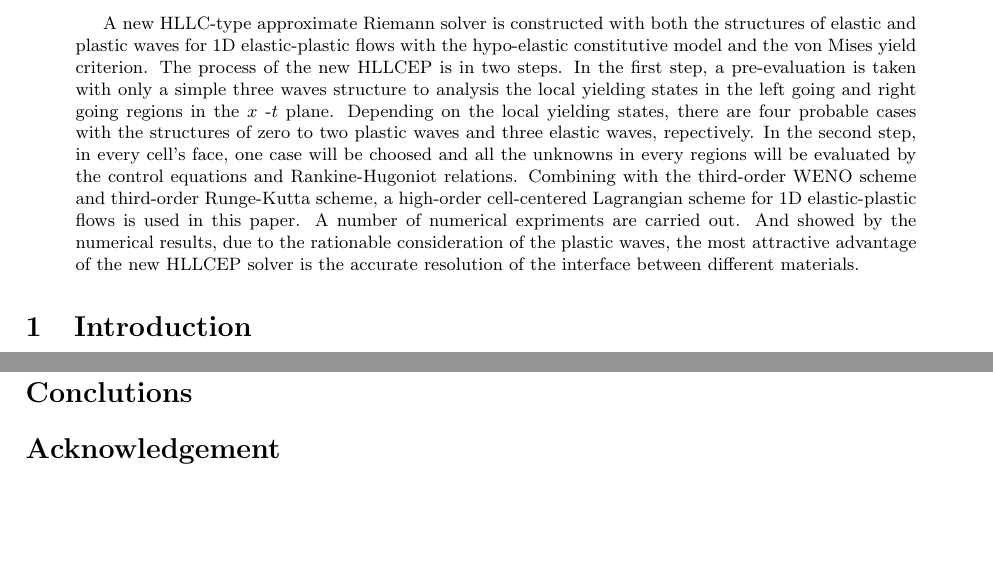
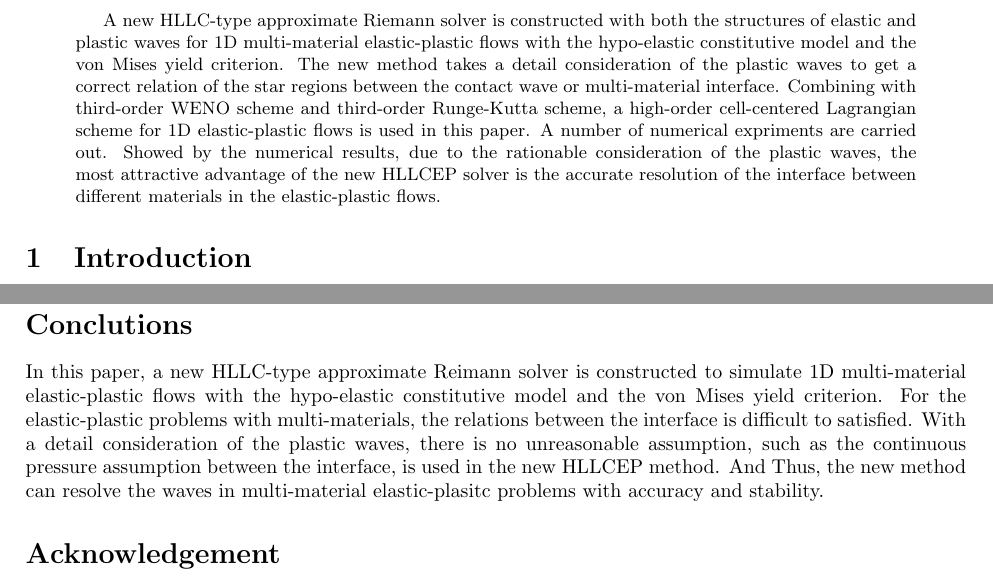
Before and after one commit to bfly123/paper_lagr, a LaTeX paper (Mamuscript.tex): two parts of pages 1 and 23 of 23, joined at a grey line, cut so that both start at the same text, the shorter picture padded with empty space. Compiled offline with pdfLaTeX.

Commit message:
conclution

```diff
--- a/Mamuscript.tex
+++ b/Mamuscript.tex
@@ -37,7 +37,7 @@
 
 \begin{abstract}
 
-  A new  HLLC-type  approximate Riemann solver is constructed with both the structures of elastic and plastic waves for 1D elastic-plastic flows with the hypo-elastic constitutive model and the von Mises yield criterion. The process of the new HLLCEP is in two steps. In the first step, a pre-evaluation is taken with only a  simple three waves structure to analysis the local yielding states in the left going  and right going regions in the $x$ -$t$ plane. Depending on the local yielding states, there are four probable cases with the structures of zero to two plastic waves and three elastic waves, repectively. In the second step,  in every cell's face, one case will be  choosed and all the unknowns in every regions will be evaluated by the control equations and Rankine-Hugoniot relations.  Combining with the third-order WENO scheme and third-order Runge-Kutta scheme, a high-order cell-centered Lagrangian scheme for 1D elastic-plastic flows is used in this paper. A number of numerical expriments are carried out.  And showed by the numerical results, due to the rationable  consideration  of the plastic waves, the most attractive advantage of the new HLLCEP solver is the accurate resolution of the interface between different materials.
+  A new  HLLC-type  approximate Riemann solver is constructed with both the structures of elastic and plastic waves for 1D multi-material elastic-plastic flows with the hypo-elastic constitutive model and the von Mises yield criterion.  The new method takes a detail consideration of the plastic waves to get a correct relation  of the star regions  between the contact wave or  multi-material interface. Combining with third-order WENO scheme and third-order Runge-Kutta scheme, a high-order cell-centered Lagrangian scheme for 1D elastic-plastic flows is used in this paper. A number of numerical expriments are carried out.  Showed by the numerical results, due to the rationable  consideration  of the plastic waves, the most attractive advantage of the new HLLCEP solver is the accurate resolution of the interface between different materials in the elastic-plastic flows.
 \end{abstract}
 %\begin{keyword}
 % Stiff reacting flow\sep  Dual information preserving method\sep Numerical perturbation method\sep Shock-capturing scheme
@@ -1256,6 +1256,7 @@ Fig.\ref{fig:multi2} gives the result at final time $ t= 2 \times 10^{-6} \text{
 	\end{figure}
 
 \section*{Conclutions}
+In this paper, a new HLLC-type approximate Reimann solver is constructed to simulate 1D multi-material elastic-plastic flows with the hypo-elastic constitutive model and the von Mises yield criterion. For the elastic-plastic problems with multi-materials, the relations between the interface is difficult to satisfied.  With a detail consideration of the plastic waves, there is no unreasonable assumption,  such as  the continuous pressure assumption between the interface, is used in the new HLLCEP method. And Thus, the new method can resolve the waves in multi-material elastic-plasitc problems with accuracy and stability.
 
 
 
```
